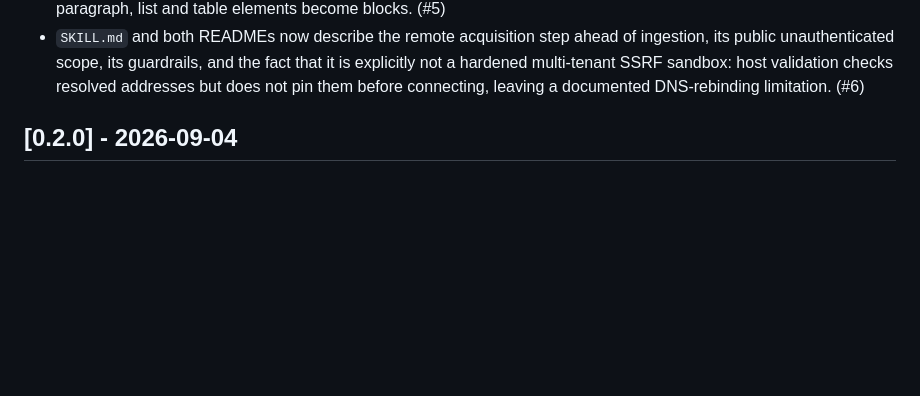
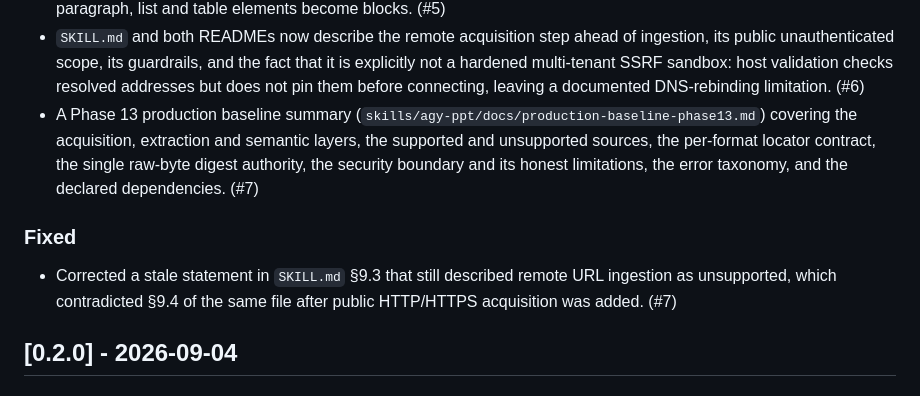
Before and after one commit to sujunmin/agy-ppt, a Markdown page: CHANGELOG.md, the part around the change. Drawn GitHub-style; blank space fills up the shorter version.

Commit message:
docs: document Phase 13 production baseline (#7)
* docs: document Phase 13 production baseline

* docs: reference Phase 13 baseline PR in changelog

```diff
--- a/CHANGELOG.md
+++ b/CHANGELOG.md
@@ -170,6 +170,18 @@ All notable changes to `agy-ppt` will be documented in this file.
   it is explicitly not a hardened multi-tenant SSRF sandbox: host validation
   checks resolved addresses but does not pin them before connecting, leaving a
   documented DNS-rebinding limitation. (#6)
+- A Phase 13 production baseline summary
+  (`skills/agy-ppt/docs/production-baseline-phase13.md`) covering the
+  acquisition, extraction and semantic layers, the supported and unsupported
+  sources, the per-format locator contract, the single raw-byte digest authority,
+  the security boundary and its honest limitations, the error taxonomy, and the
+  declared dependencies. (#7)
+
+### Fixed
+
+- Corrected a stale statement in `SKILL.md` §9.3 that still described remote URL
+  ingestion as unsupported, which contradicted §9.4 of the same file after public
+  HTTP/HTTPS acquisition was added. (#7)
 
 ## [0.2.0] - 2026-09-04
 
```
Also changed, not shown: skills/agy-ppt/SKILL.md (+3 -1 lines), 1 other file.
